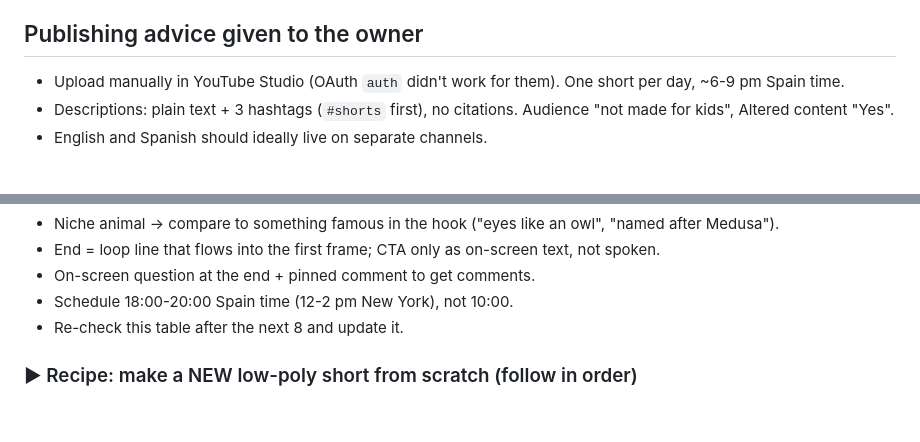
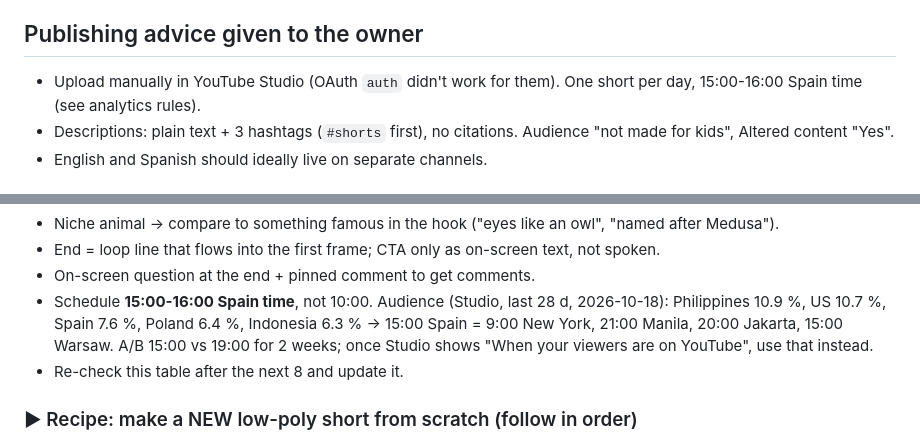
Before and after one commit to lagoanadia/Biology-Youtube, a Markdown page: CLAUDE.md, 2 parts joined by grey strips. Rendered like a GitHub page; blank space fills up the shorter version.

Commit message:
Update posting time to 15:00-16:00 Spain based on audience countries
Co-Authored-By: Claude Opus 5.5 <noreply@anthropic.com>

```diff
--- a/CLAUDE.md
+++ b/CLAUDE.md
@@ -83,7 +83,7 @@ python scripts/render_documentary.py documentaries/en/<pkg>.yaml  # long-form v4
 - Don't commit `data/packages/*.json` generated by local renders (they contain sandbox paths); delete them before committing.
 
 ## Publishing advice given to the owner
-- Upload manually in YouTube Studio (OAuth `auth` didn't work for them). One short per day, ~6-9 pm Spain time.
+- Upload manually in YouTube Studio (OAuth `auth` didn't work for them). One short per day, 15:00-16:00 Spain time (see analytics rules).
 - Descriptions: plain text + 3 hashtags (`#shorts` first), no citations. Audience "not made for kids", Altered content "Yes".
 - English and Spanish should ideally live on separate channels.
 
@@ -275,7 +275,9 @@ anatomy) bleed (comb jelly 27 % at 20 s). (5) Famous animals > niche. (6) Shorts
 - Niche animal → compare to something famous in the hook ("eyes like an owl", "named after Medusa").
 - End = loop line that flows into the first frame; CTA only as on-screen text, not spoken.
 - On-screen question at the end + pinned comment to get comments.
-- Schedule 18:00-20:00 Spain time (12-2 pm New York), not 10:00.
+- Schedule **15:00-16:00 Spain time**, not 10:00. Audience (Studio, last 28 d, 2026-10-18): Philippines 10.9 %, US 10.7 %,
+  Spain 7.6 %, Poland 6.4 %, Indonesia 6.3 % → 15:00 Spain = 9:00 New York, 21:00 Manila, 20:00 Jakarta, 15:00 Warsaw.
+  A/B 15:00 vs 19:00 for 2 weeks; once Studio shows "When your viewers are on YouTube", use that instead.
 - Re-check this table after the next 8 and update it.
 
 ### ▶ Recipe: make a NEW low-poly short from scratch (follow in order)
```
Also changed, not shown: other parts of CLAUDE.md (+2 -2 lines).
